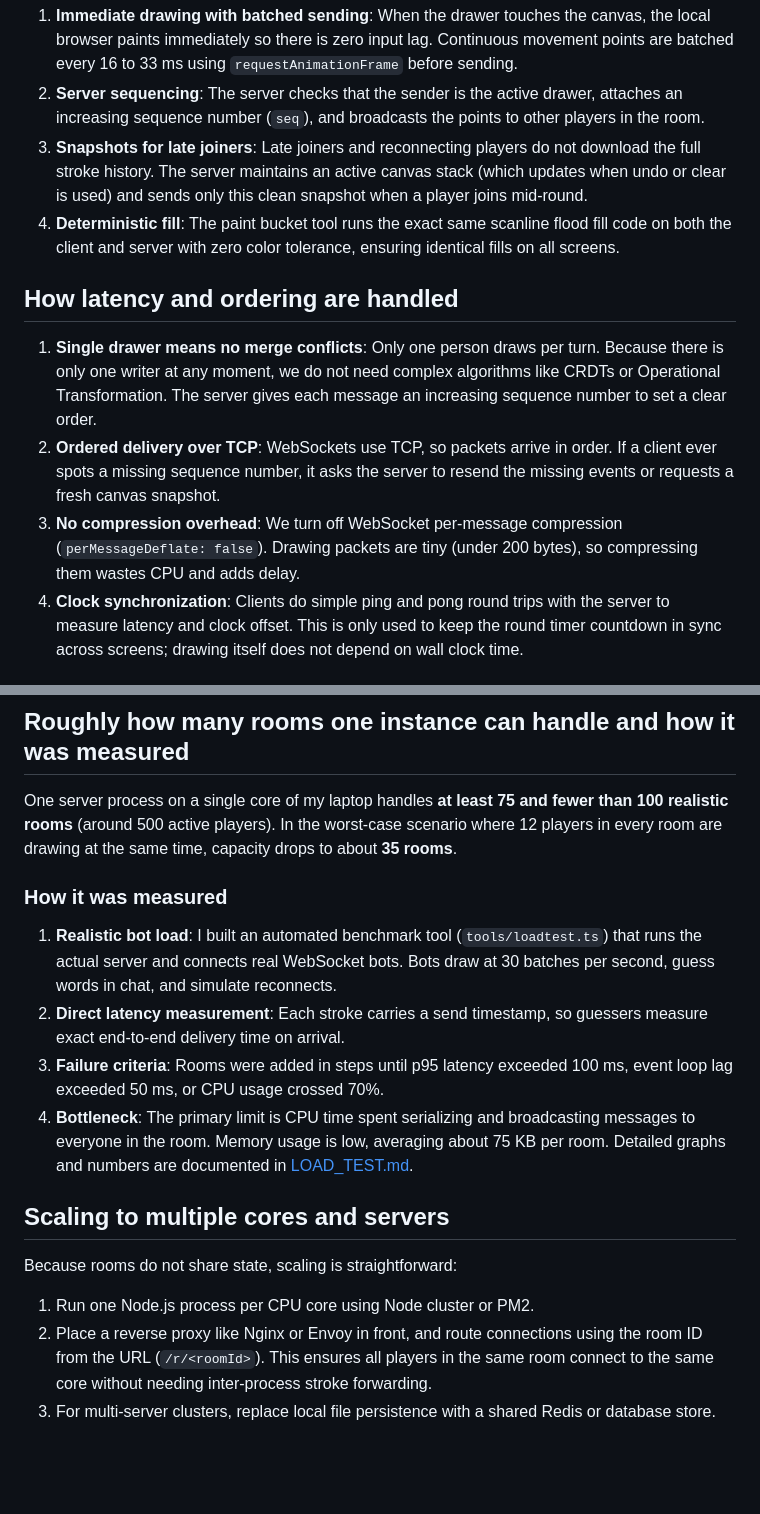
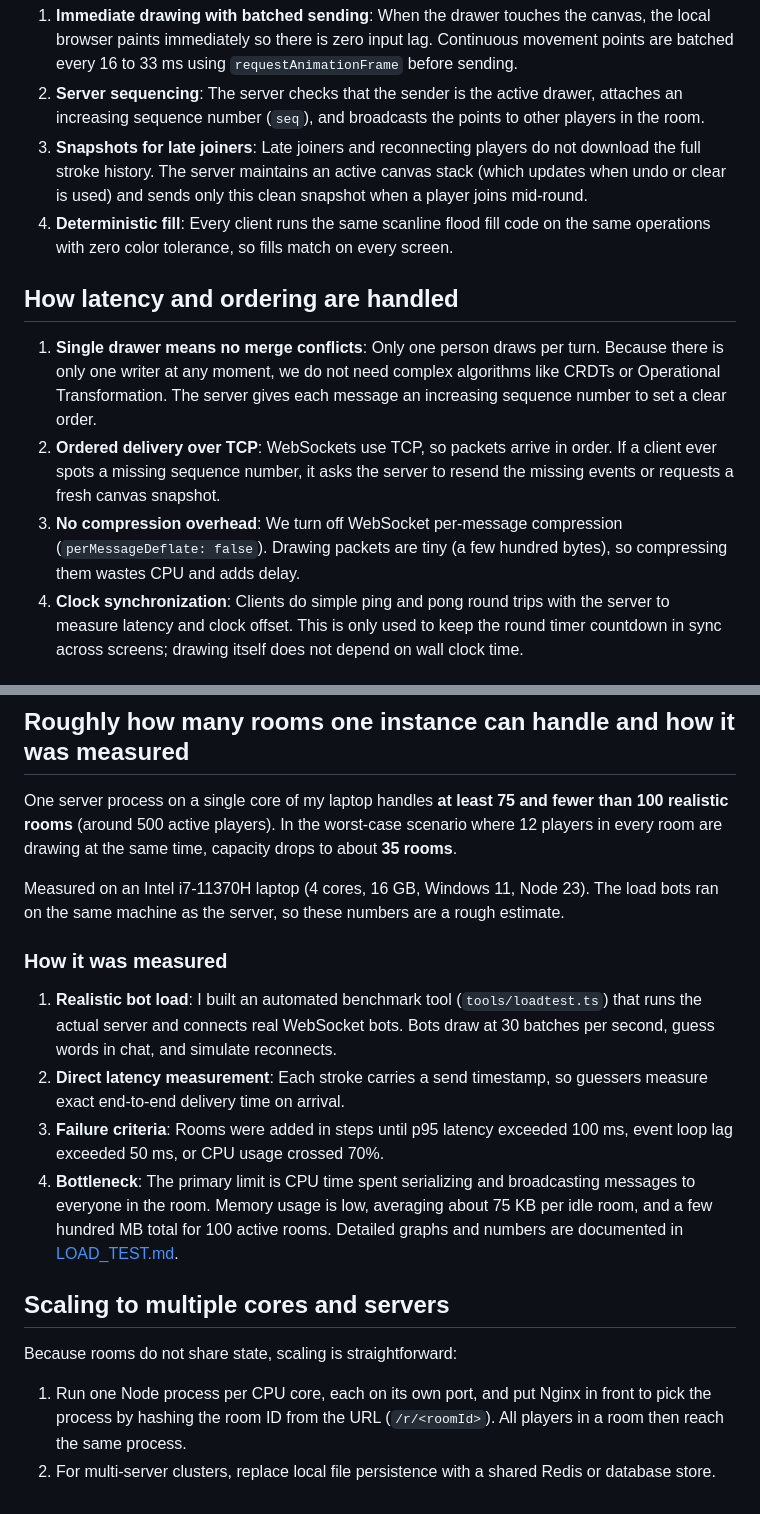
Before and after one commit to Thunder25Beast/scribble-clone, a Markdown page: NOTE.md, 2 parts joined by grey strips. Drawn GitHub-style; blank space fills up the shorter version.

Commit message:
docs: refine technical notes with machine specs and precise scaling guidance

```diff
--- a/NOTE.md
+++ b/NOTE.md
@@ -7,13 +7,13 @@ We do not send images or video streams. Instead, the canvas uses a fixed 800x600
 1. **Immediate drawing with batched sending**: When the drawer touches the canvas, the local browser paints immediately so there is zero input lag. Continuous movement points are batched every 16 to 33 ms using `requestAnimationFrame` before sending.
 2. **Server sequencing**: The server checks that the sender is the active drawer, attaches an increasing sequence number (`seq`), and broadcasts the points to other players in the room.
 3. **Snapshots for late joiners**: Late joiners and reconnecting players do not download the full stroke history. The server maintains an active canvas stack (which updates when undo or clear is used) and sends only this clean snapshot when a player joins mid-round.
-4. **Deterministic fill**: The paint bucket tool runs the exact same scanline flood fill code on both the client and server with zero color tolerance, ensuring identical fills on all screens.
+4. **Deterministic fill**: Every client runs the same scanline flood fill code on the same operations with zero color tolerance, so fills match on every screen.
 
 ## How latency and ordering are handled
 
 1. **Single drawer means no merge conflicts**: Only one person draws per turn. Because there is only one writer at any moment, we do not need complex algorithms like CRDTs or Operational Transformation. The server gives each message an increasing sequence number to set a clear order.
 2. **Ordered delivery over TCP**: WebSockets use TCP, so packets arrive in order. If a client ever spots a missing sequence number, it asks the server to resend the missing events or requests a fresh canvas snapshot.
-3. **No compression overhead**: We turn off WebSocket per-message compression (`perMessageDeflate: false`). Drawing packets are tiny (under 200 bytes), so compressing them wastes CPU and adds delay.
+3. **No compression overhead**: We turn off WebSocket per-message compression (`perMessageDeflate: false`). Drawing packets are tiny (a few hundred bytes), so compressing them wastes CPU and adds delay.
 4. **Clock synchronization**: Clients do simple ping and pong round trips with the server to measure latency and clock offset. This is only used to keep the round timer countdown in sync across screens; drawing itself does not depend on wall clock time.
 
 ## What happens when the server restarts
@@ -27,16 +27,17 @@ We do not send images or video streams. Instead, the canvas uses a fixed 800x600
 
 One server process on a single core of my laptop handles **at least 75 and fewer than 100 realistic rooms** (around 500 active players). In the worst-case scenario where 12 players in every room are drawing at the same time, capacity drops to about **35 rooms**.
 
+Measured on an Intel i7-11370H laptop (4 cores, 16 GB, Windows 11, Node 23). The load bots ran on the same machine as the server, so these numbers are a rough estimate.
+
 ### How it was measured
 
 1. **Realistic bot load**: I built an automated benchmark tool (`tools/loadtest.ts`) that runs the actual server and connects real WebSocket bots. Bots draw at 30 batches per second, guess words in chat, and simulate reconnects.
 2. **Direct latency measurement**: Each stroke carries a send timestamp, so guessers measure exact end-to-end delivery time on arrival.
 3. **Failure criteria**: Rooms were added in steps until p95 latency exceeded 100 ms, event loop lag exceeded 50 ms, or CPU usage crossed 70%.
-4. **Bottleneck**: The primary limit is CPU time spent serializing and broadcasting messages to everyone in the room. Memory usage is low, averaging about 75 KB per room. Detailed graphs and numbers are documented in [LOAD_TEST.md](LOAD_TEST.md).
+4. **Bottleneck**: The primary limit is CPU time spent serializing and broadcasting messages to everyone in the room. Memory usage is low, averaging about 75 KB per idle room, and a few hundred MB total for 100 active rooms. Detailed graphs and numbers are documented in [LOAD_TEST.md](LOAD_TEST.md).
 
 ## Scaling to multiple cores and servers
 
 Because rooms do not share state, scaling is straightforward:
-1. Run one Node.js process per CPU core using Node cluster or PM2.
-2. Place a reverse proxy like Nginx or Envoy in front, and route connections using the room ID from the URL (`/r/<roomId>`). This ensures all players in the same room connect to the same core without needing inter-process stroke forwarding.
-3. For multi-server clusters, replace local file persistence with a shared Redis or database store.
+1. Run one Node process per CPU core, each on its own port, and put Nginx in front to pick the process by hashing the room ID from the URL (`/r/<roomId>`). All players in a room then reach the same process.
+2. For multi-server clusters, replace local file persistence with a shared Redis or database store.
```
